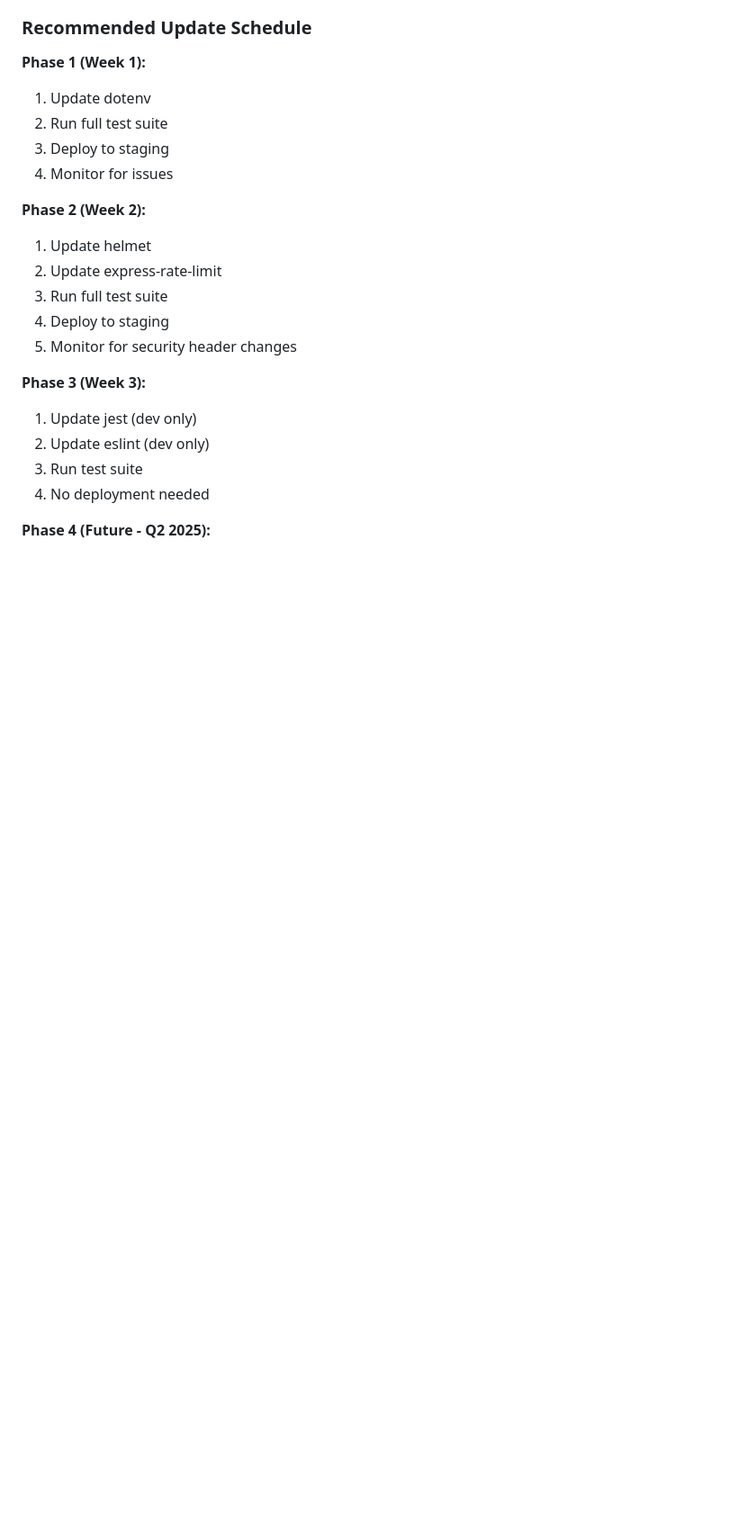
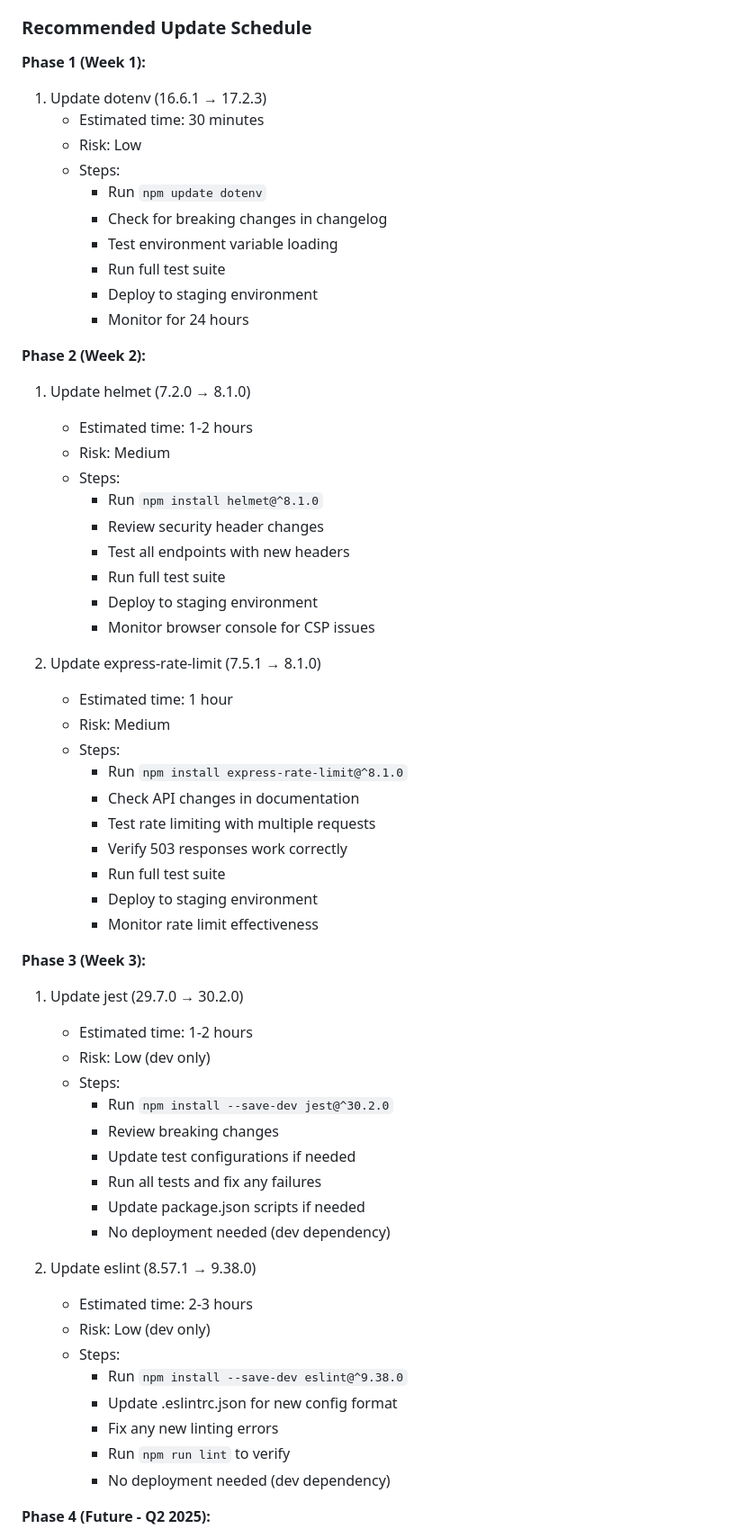
Before and after one commit to AlexCarrillo32/cleanspace-pro-website, a Markdown page: MAINTENANCE_PLAN.md, the part around the change printed below. Shown: that part at 90% size. GitHub-like rendering; blank space fills up the shorter version.

Commit message:
docs: add detailed step-by-step plans for Phases 2-4 package updates
- Added time estimates and risk levels for each update
- Detailed command-by-command steps for helmet, express-rate-limit, jest, eslint
- Comprehensive Express v5 migration plan with isolated branch strategy
- Added monitoring and testing requirements for each phase

```diff
--- a/MAINTENANCE_PLAN.md
+++ b/MAINTENANCE_PLAN.md
@@ -51,22 +51,61 @@
 ### Recommended Update Schedule
 
 **Phase 1 (Week 1):**
-1. Update dotenv
-2. Run full test suite
-3. Deploy to staging
-4. Monitor for issues
+1. Update dotenv (16.6.1 → 17.2.3)
+   - Estimated time: 30 minutes
+   - Risk: Low
+   - Steps:
+     - Run `npm update dotenv`
+     - Check for breaking changes in changelog
+     - Test environment variable loading
+     - Run full test suite
+     - Deploy to staging environment
+     - Monitor for 24 hours
 
 **Phase 2 (Week 2):**
-1. Update helmet
-2. Update express-rate-limit
-3. Run full test suite
-4. Deploy to staging
-5. Monitor for security header changes
+1. Update helmet (7.2.0 → 8.1.0)
+   - Estimated time: 1-2 hours
+   - Risk: Medium
+   - Steps:
+     - Run `npm install helmet@^8.1.0`
+     - Review security header changes
+     - Test all endpoints with new headers
+     - Run full test suite
+     - Deploy to staging environment
+     - Monitor browser console for CSP issues
+
+2. Update express-rate-limit (7.5.1 → 8.1.0)
+   - Estimated time: 1 hour
+   - Risk: Medium
+   - Steps:
+     - Run `npm install express-rate-limit@^8.1.0`
+     - Check API changes in documentation
+     - Test rate limiting with multiple requests
+     - Verify 503 responses work correctly
+     - Run full test suite
+     - Deploy to staging environment
+     - Monitor rate limit effectiveness
 
 **Phase 3 (Week 3):**
-1. Update jest (dev only)
-2. Update eslint (dev only)
-3. Run test suite
-4. No deployment needed
+1. Update jest (29.7.0 → 30.2.0)
+   - Estimated time: 1-2 hours
+   - Risk: Low (dev only)
+   - Steps:
+     - Run `npm install --save-dev jest@^30.2.0`
+     - Review breaking changes
+     - Update test configurations if needed
+     - Run all tests and fix any failures
+     - Update package.json scripts if needed
+     - No deployment needed (dev dependency)
+
+2. Update eslint (8.57.1 → 9.38.0)
+   - Estimated time: 2-3 hours
+   - Risk: Low (dev only)
+   - Steps:
+     - Run `npm install --save-dev eslint@^9.38.0`
+     - Update .eslintrc.json for new config format
+     - Fix any new linting errors
+     - Run `npm run lint` to verify
+     - No deployment needed (dev dependency)
 
 **Phase 4 (Future - Q2 2025):**
```
Also changed, not shown: other parts of MAINTENANCE_PLAN.md (+17 -5 lines).
